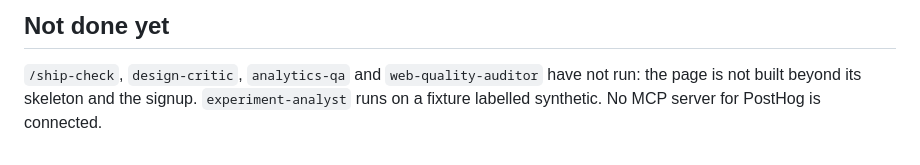
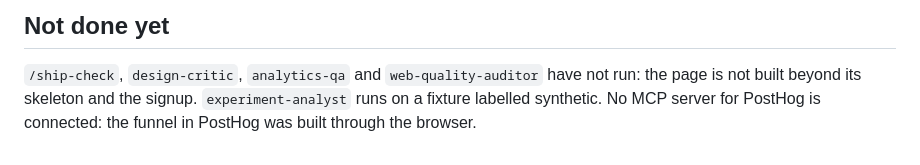
Before and after one commit to andreshserna/fxreplay-try-free, a Markdown page: docs/ai-workflow.md, the part around the change. GitHub-like rendering.

```diff
--- a/docs/ai-workflow.md
+++ b/docs/ai-workflow.md
@@ -126,4 +126,5 @@ One change, the browser tracker, as it actually went:
 
 `/ship-check`, `design-critic`, `analytics-qa` and `web-quality-auditor` have not run: the
 page is not built beyond its skeleton and the signup. `experiment-analyst` runs on a fixture
-labelled synthetic. No MCP server for PostHog is connected.
+labelled synthetic. No MCP server for PostHog is connected: the funnel in PostHog was built
+through the browser.
```
Also changed, not shown: docs/analytics-plan.md (+21 -4 lines), docs/architecture.md (+5 -2 lines), docs/img/posthog-funnel.jpg (added).
